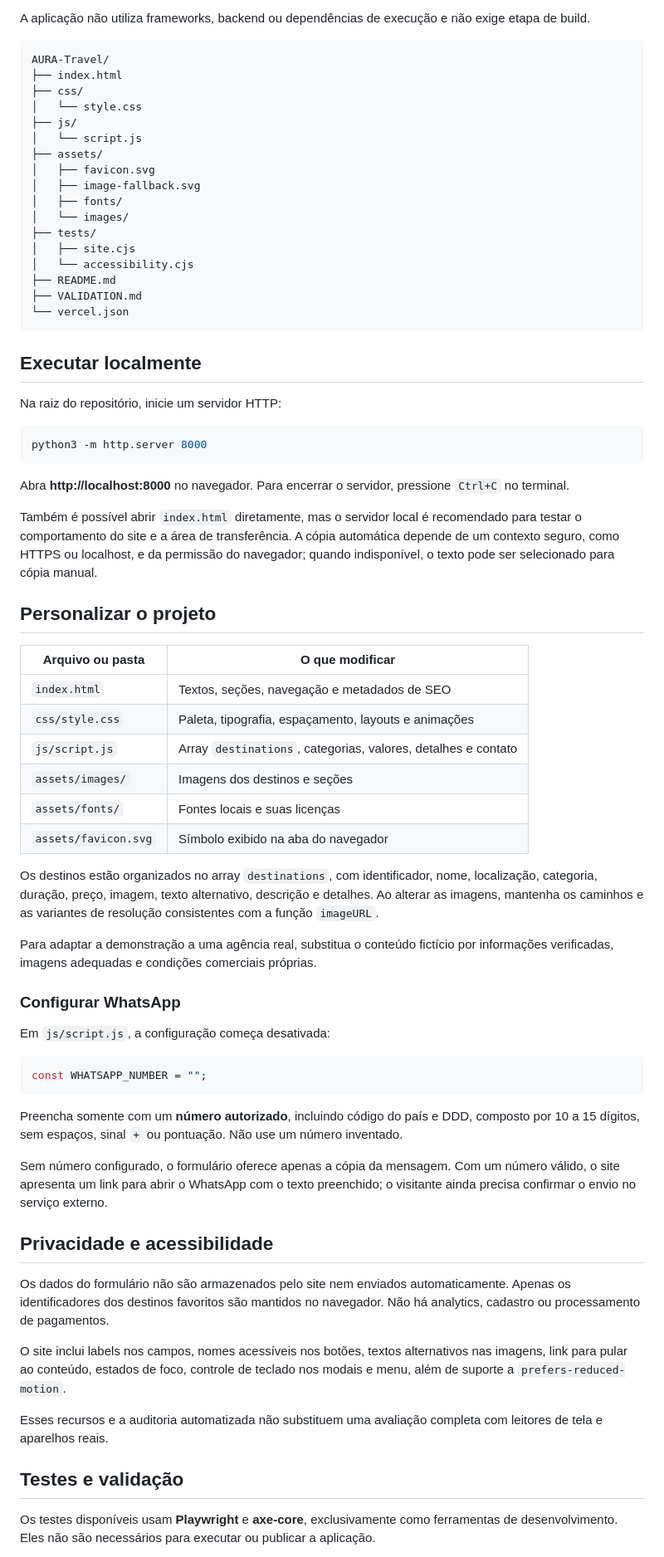
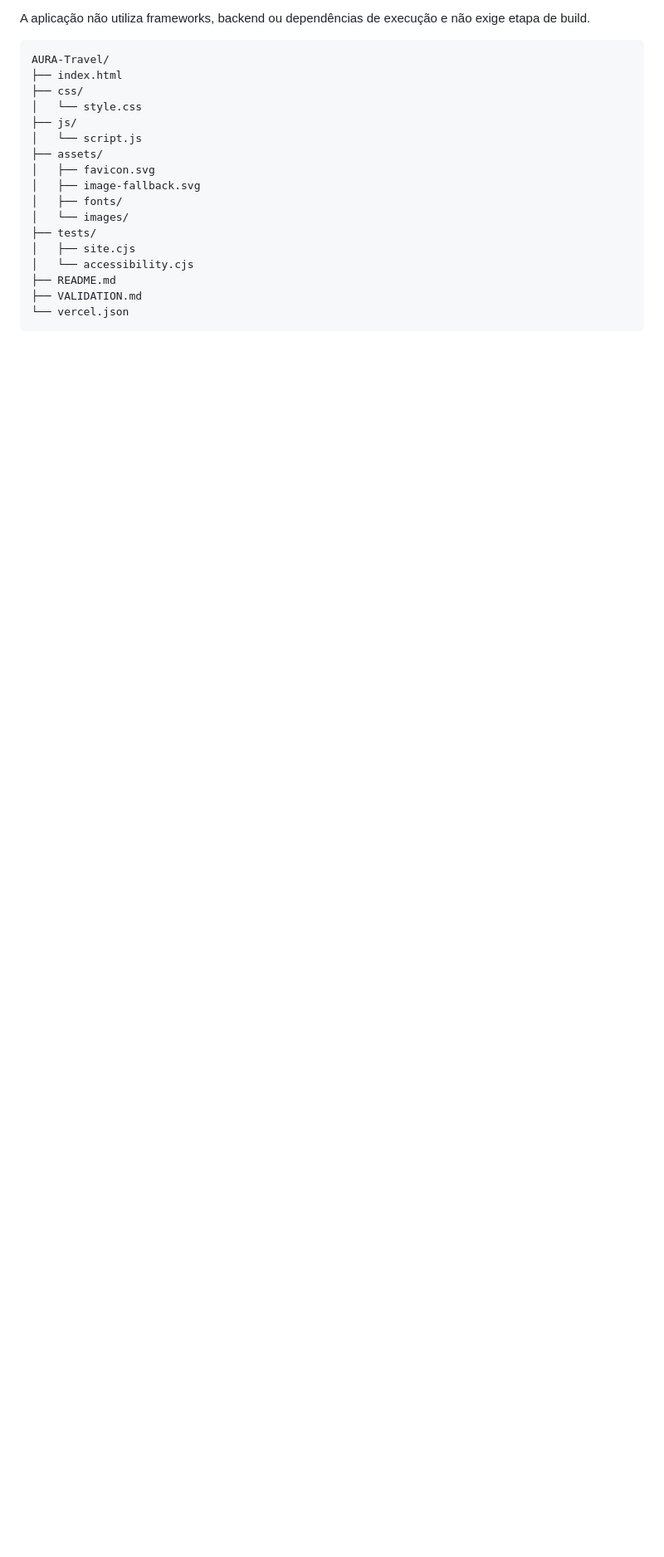
Before and after one commit to SavioTSL/AURA-Travel, a Markdown page: README.md, the part around one of its changes. Shown at 83% size. GitHub-like rendering; blank space fills up the shorter version.

````diff
--- a/README.md
+++ b/README.md
@@ -76,55 +76,3 @@ AURA-Travel/
 ├── VALIDATION.md
 └── vercel.json
 ```
-
-## Executar localmente
-
-Na raiz do repositório, inicie um servidor HTTP:
-
-```sh
-python3 -m http.server 8000
-```
-
-Abra **http://localhost:8000** no navegador. Para encerrar o servidor, pressione `Ctrl+C` no terminal.
-
-Também é possível abrir `index.html` diretamente, mas o servidor local é recomendado para testar o comportamento do site e a área de transferência. A cópia automática depende de um contexto seguro, como HTTPS ou localhost, e da permissão do navegador; quando indisponível, o texto pode ser selecionado para cópia manual.
-
-## Personalizar o projeto
-
-| Arquivo ou pasta | O que modificar |
-| --- | --- |
-| `index.html` | Textos, seções, navegação e metadados de SEO |
-| `css/style.css` | Paleta, tipografia, espaçamento, layouts e animações |
-| `js/script.js` | Array `destinations`, categorias, valores, detalhes e contato |
-| `assets/images/` | Imagens dos destinos e seções |
-| `assets/fonts/` | Fontes locais e suas licenças |
-| `assets/favicon.svg` | Símbolo exibido na aba do navegador |
-
-Os destinos estão organizados no array `destinations`, com identificador, nome, localização, categoria, duração, preço, imagem, texto alternativo, descrição e detalhes. Ao alterar as imagens, mantenha os caminhos e as variantes de resolução consistentes com a função `imageURL`.
-
-Para adaptar a demonstração a uma agência real, substitua o conteúdo fictício por informações verificadas, imagens adequadas e condições comerciais próprias.
-
-### Configurar WhatsApp
-
-Em `js/script.js`, a configuração começa desativada:
-
-```js
-const WHATSAPP_NUMBER = "";
-```
-
-Preencha somente com um **número autorizado**, incluindo código do país e DDD, composto por 10 a 15 dígitos, sem espaços, sinal `+` ou pontuação. Não use um número inventado.
-
-Sem número configurado, o formulário oferece apenas a cópia da mensagem. Com um número válido, o site apresenta um link para abrir o WhatsApp com o texto preenchido; o visitante ainda precisa confirmar o envio no serviço externo.
-
-## Privacidade e acessibilidade
-
-Os dados do formulário não são armazenados pelo site nem enviados automaticamente. Apenas os identificadores dos destinos favoritos são mantidos no navegador. Não há analytics, cadastro ou processamento de pagamentos.
-
-O site inclui labels nos campos, nomes acessíveis nos botões, textos alternativos nas imagens, link para pular ao conteúdo, estados de foco, controle de teclado nos modais e menu, além de suporte a `prefers-reduced-motion`.
-
-Esses recursos e a auditoria automatizada não substituem uma avaliação completa com leitores de tela e aparelhos reais.
-
-## Testes e validação
-
-Os testes disponíveis usam **Playwright** e **axe-core**, exclusivamente como ferramentas de desenvolvimento. Eles não são necessários para executar ou publicar a aplicação.
-
````
Also changed, not shown: other parts of README.md (+0 -19 lines).
